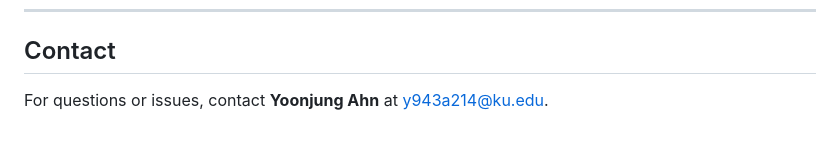
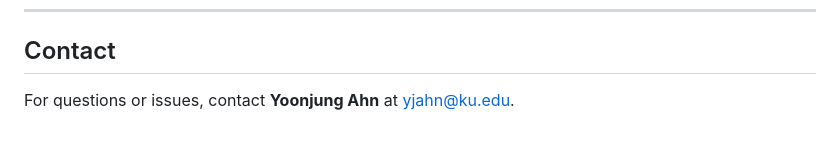
Before and after one commit to YoonjungAhn/LECZ, a Markdown page: README.md, the part around the change. Rendered like a GitHub page.

```diff
--- a/README.md
+++ b/README.md
@@ -121,4 +121,4 @@ This project is released under the [MIT License](LICENSE).
 
 ## Contact
 
-For questions or issues, contact **Yoonjung Ahn** at [y943a214@ku.edu](mailto:y943a214@ku.edu).
+For questions or issues, contact **Yoonjung Ahn** at [yjahn@ku.edu](mailto:y943a214@ku.edu).
```
